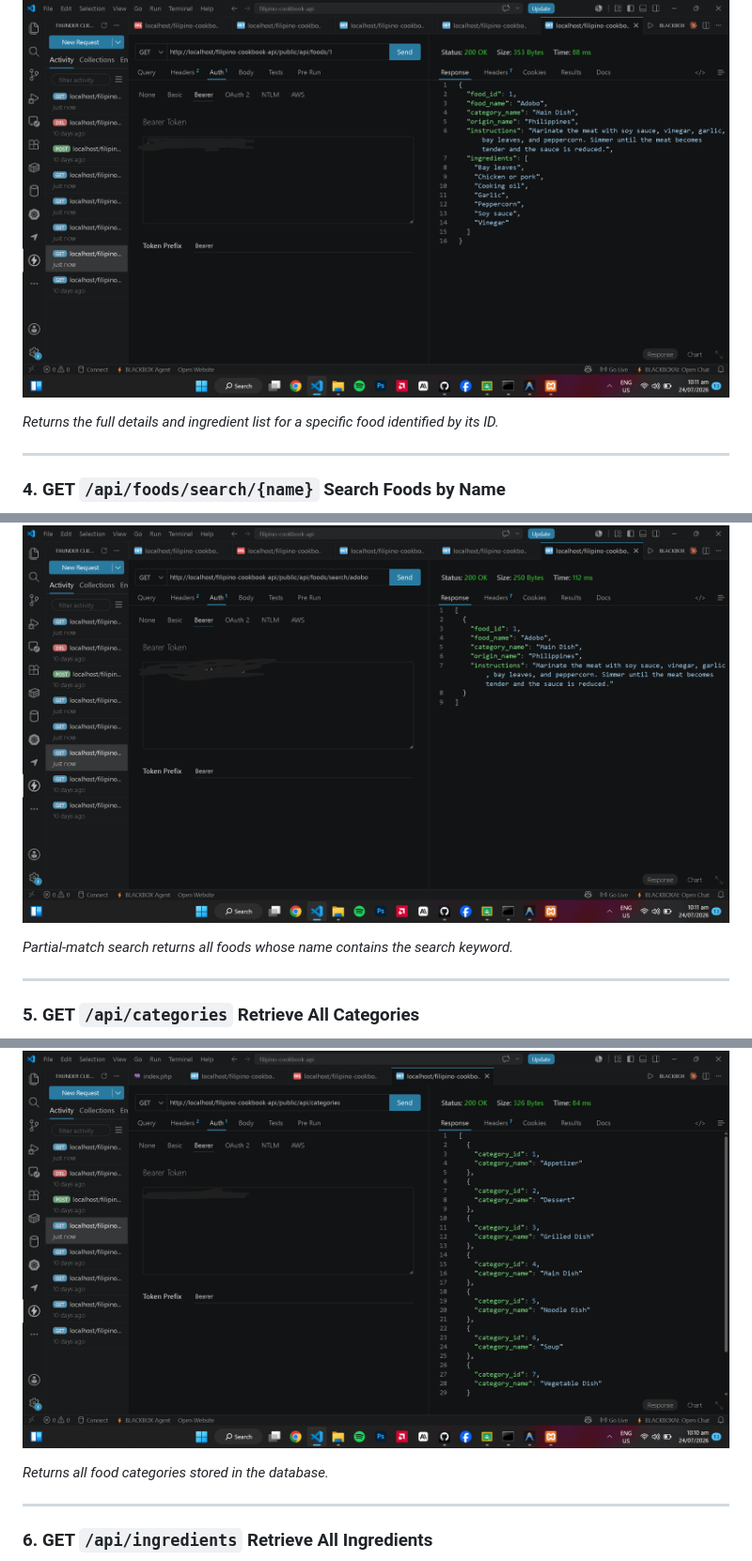
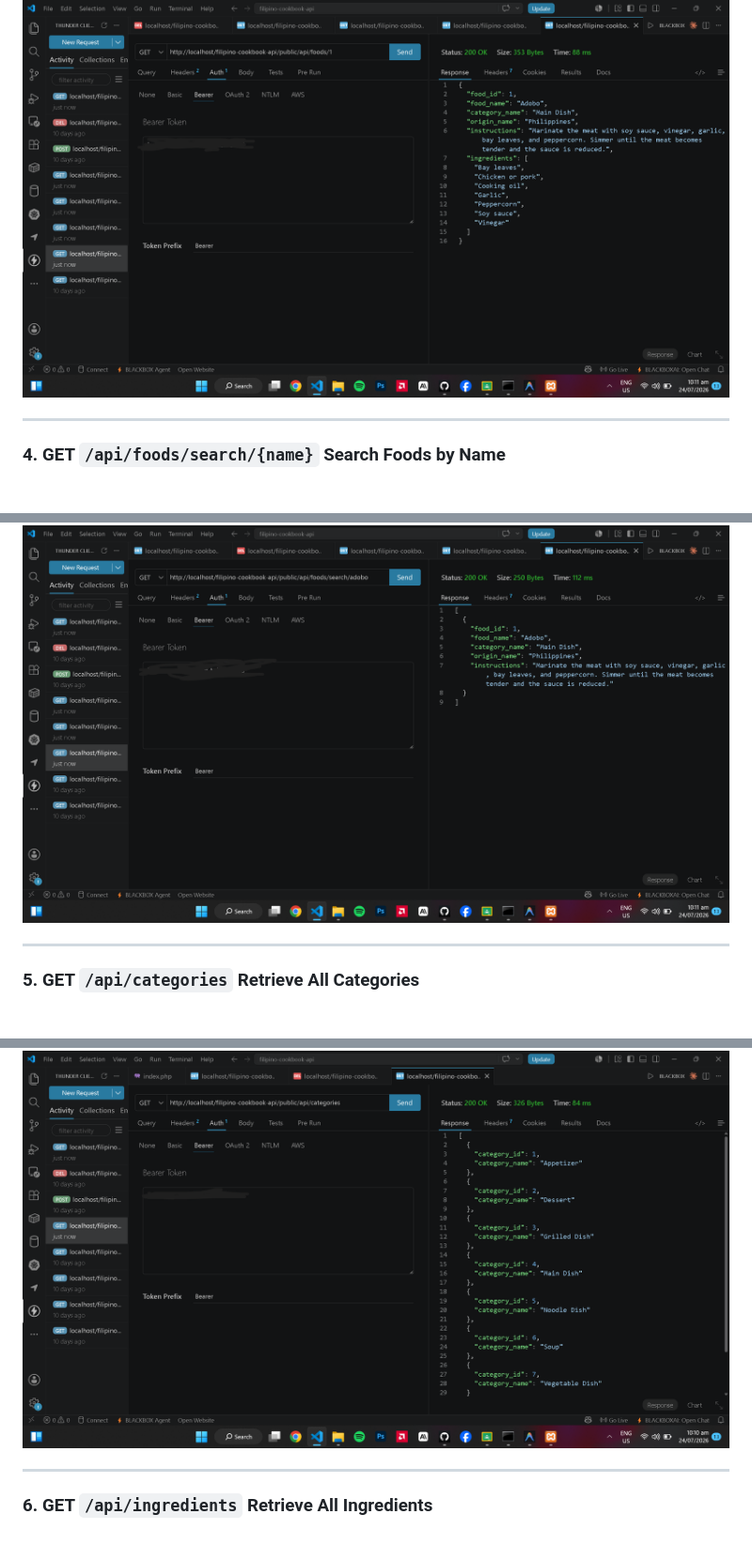
Before and after one commit to johnlouierimando/filipino-cookbook-api-rimando, a Markdown page: README.md, 3 parts joined by grey strips. Shown at 94% size. GitHub-like rendering; blank space fills up the shorter version.

```diff
--- a/README.md
+++ b/README.md
@@ -293,15 +289,11 @@ All endpoints were tested using **Thunder Client** in Visual Studio Code with Be
 
 ![GET /api/foods/{id} — Single food record returned with HTTP 200 OK](screenshots/GET_FOOD-ID.png)
 
-*Returns the full details and ingredient list for a specific food identified by its ID.*
-
 ---
 
 ### 4. GET `/api/foods/search/{name}` Search Foods by Name
 
 ![GET /api/foods/search/adobo — Search results returned with HTTP 200 OK](screenshots/GET_SEARCH-ADOBO.png)
-
-*Partial-match search returns all foods whose name contains the search keyword.*
 
 ---
 
@@ -309,8 +301,6 @@ All endpoints were tested using **Thunder Client** in Visual Studio Code with Be
 
 ![GET /api/categories — All categories returned with HTTP 200 OK](screenshots/GET_CATEGORIES.png)
 
-*Returns all food categories stored in the database.*
-
 ---
 
 ### 6. GET `/api/ingredients` Retrieve All Ingredients
```
Also changed, not shown: other parts of README.md (+3 -26 lines).
